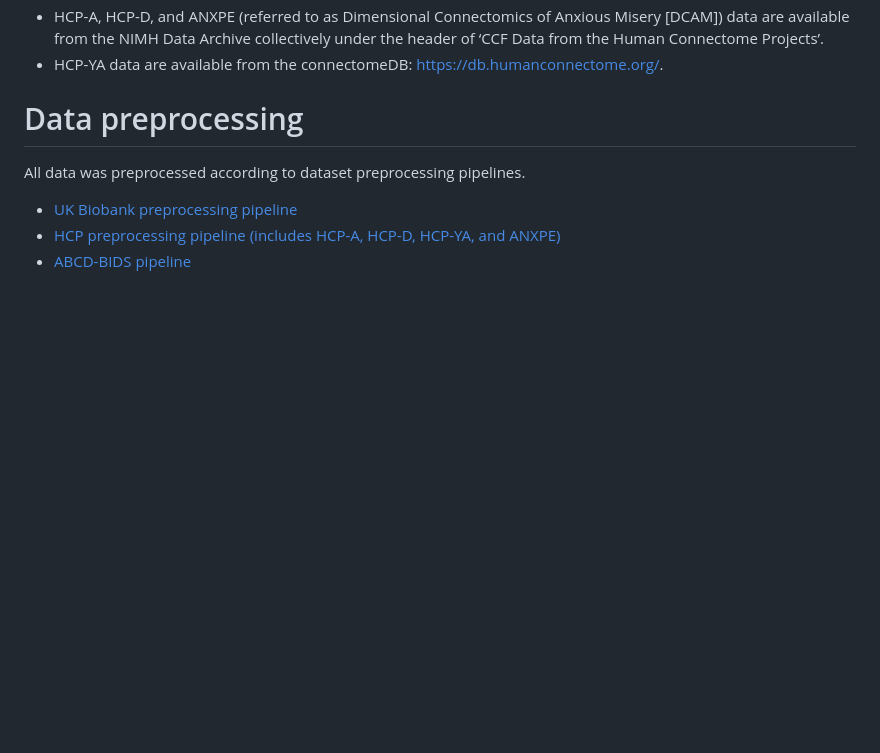
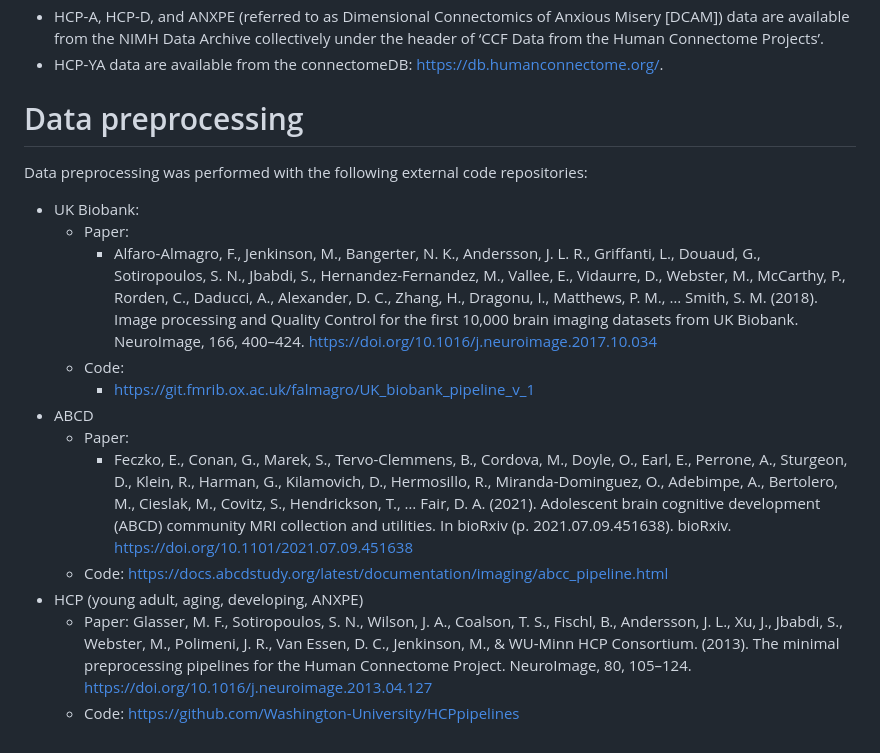
Before and after one commit to kassiehamilton/WAPIAW2024, a Markdown page: README.md, the part around the change. Drawn GitHub-style; blank space fills up the shorter version.

```diff
--- a/README.md
+++ b/README.md
@@ -68,7 +68,17 @@ This repository leverages several Python and R packages. Dependencies are listed
 * HCP-YA data are available from the connectomeDB: https://db.humanconnectome.org/.
 
 # Data preprocessing
-All data was preprocessed according to dataset preprocessing pipelines.
-* [UK Biobank preprocessing pipeline](https://git.fmrib.ox.ac.uk/falmagro/UK_biobank_pipeline_v_1)
-* [HCP preprocessing pipeline (includes HCP-A, HCP-D, HCP-YA, and ANXPE)](https://github.com/Washington-University/HCPpipelines)
-* [ABCD-BIDS pipeline](https://github.com/ABCD-STUDY/abcd-hcp-pipeline)
+Data preprocessing was performed with the following external code repositories:
+* UK Biobank:
+  * Paper:
+    * Alfaro-Almagro, F., Jenkinson, M., Bangerter, N. K., Andersson, J. L. R., Griffanti, L., Douaud, G., Sotiropoulos, S. N., Jbabdi, S., Hernandez-Fernandez, M., Vallee, E., Vidaurre, D., Webster, M., McCarthy, P., Rorden, C., Daducci, A., Alexander, D. C., Zhang, H., Dragonu, I., Matthews, P. M., … Smith, S. M. (2018). Image processing and Quality Control for the first 10,000 brain imaging datasets from UK Biobank. NeuroImage, 166, 400–424. https://doi.org/10.1016/j.neuroimage.2017.10.034
+  * Code:
+    * https://git.fmrib.ox.ac.uk/falmagro/UK_biobank_pipeline_v_1
+* ABCD
+  * Paper:
+    * Feczko, E., Conan, G., Marek, S., Tervo-Clemmens, B., Cordova, M., Doyle, O., Earl, E., Perrone, A., Sturgeon, D., Klein, R., Harman, G., Kilamovich, D., Hermosillo, R., Miranda-Dominguez, O., Adebimpe, A., Bertolero, M., Cieslak, M., Covitz, S., Hendrickson, T., … Fair, D. A. (2021). Adolescent brain cognitive development (ABCD) community MRI collection and utilities. In bioRxiv (p. 2021.07.09.451638). bioRxiv. https://doi.org/10.1101/2021.07.09.451638
+  * Code: https://docs.abcdstudy.org/latest/documentation/imaging/abcc_pipeline.html
+* HCP (young adult, aging, developing, ANXPE)
+  * Paper:
+Glasser, M. F., Sotiropoulos, S. N., Wilson, J. A., Coalson, T. S., Fischl, B., Andersson, J. L., Xu, J., Jbabdi, S., Webster, M., Polimeni, J. R., Van Essen, D. C., Jenkinson, M., & WU-Minn HCP Consortium. (2013). The minimal preprocessing pipelines for the Human Connectome Project. NeuroImage, 80, 105–124. https://doi.org/10.1016/j.neuroimage.2013.04.127
+  * Code: https://github.com/Washington-University/HCPpipelines
```
